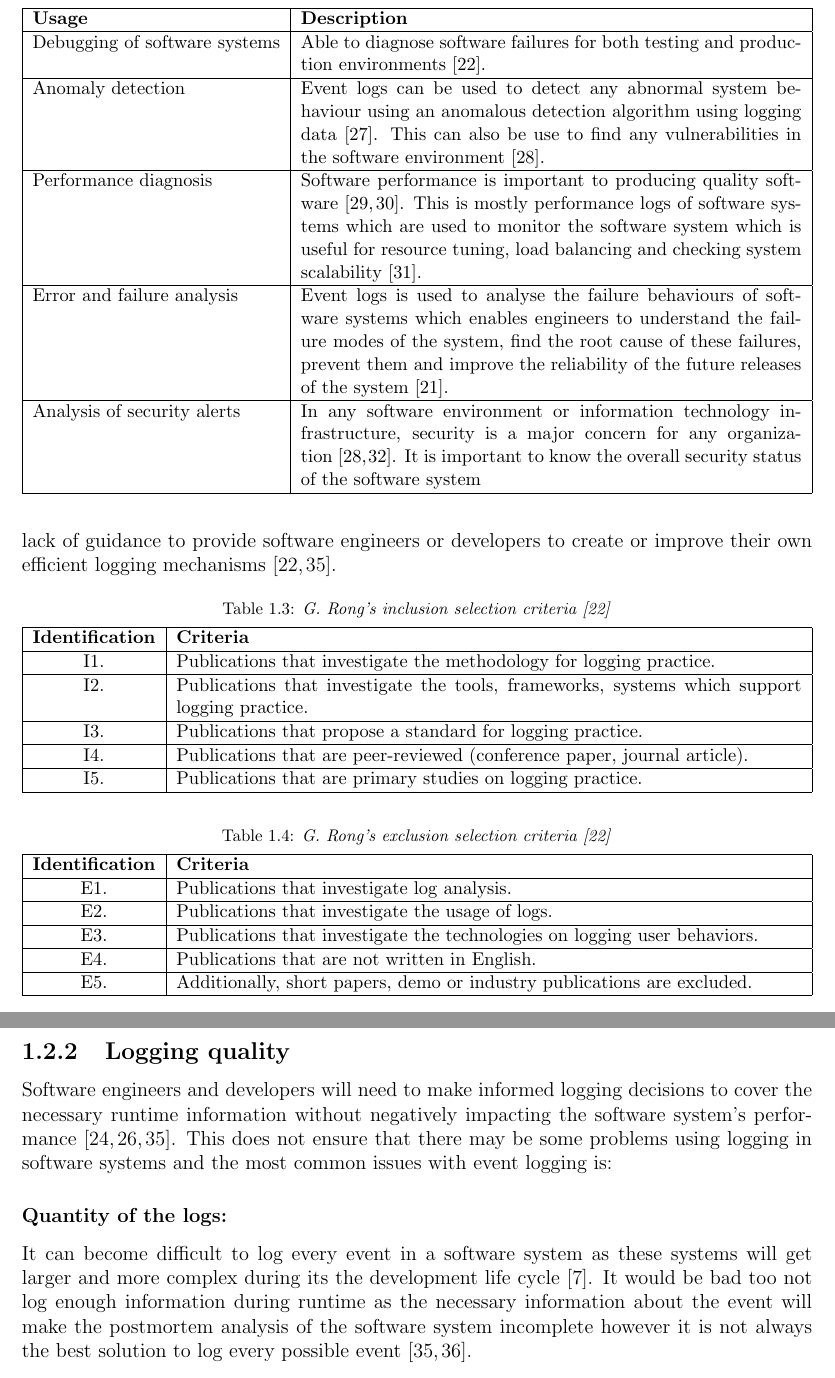
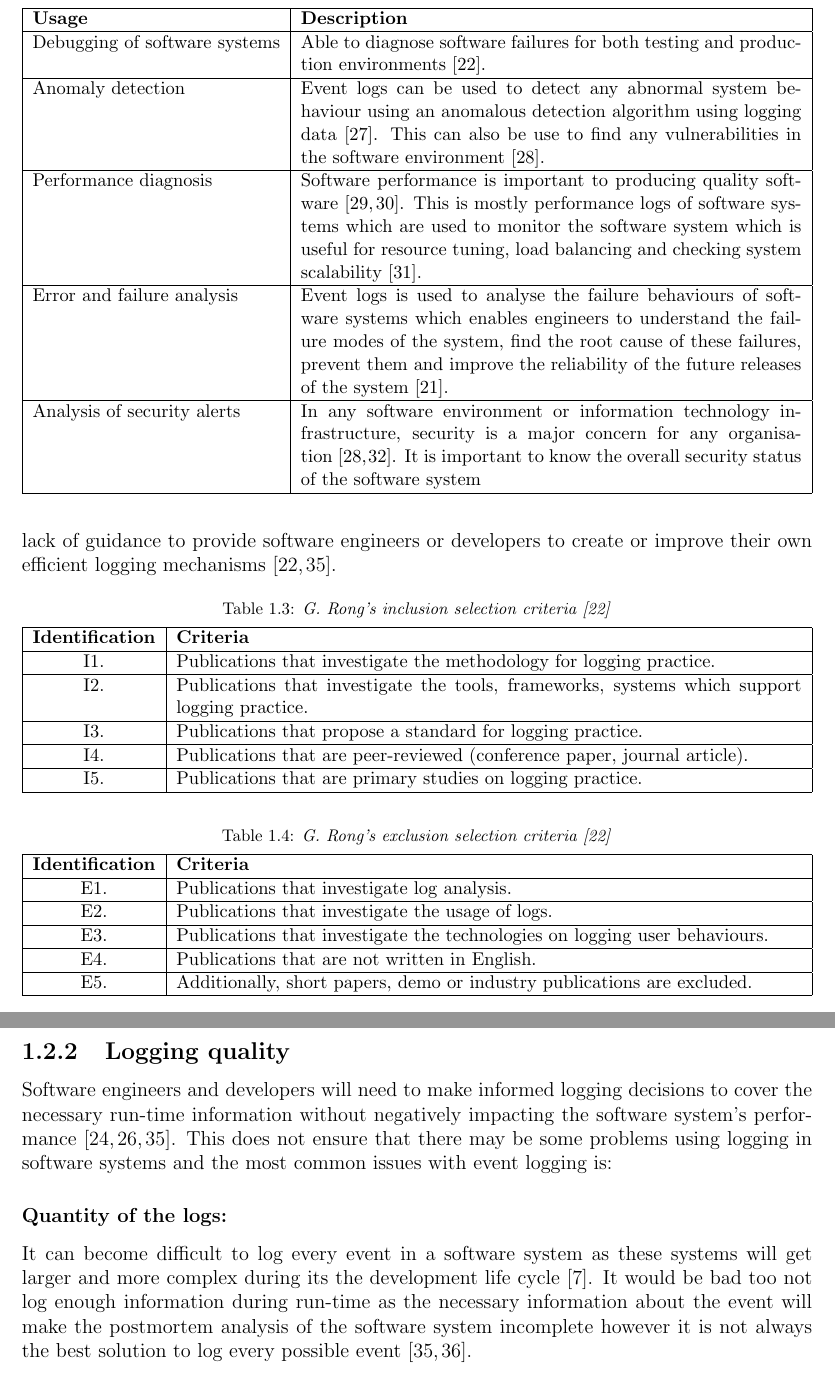
Before and after one commit to CorrieScheepers/Masters, a LaTeX thesis (Document.tex, which reads Chapters/Chapter1.tex): two parts of pages 14 and 15 of 28, joined at a grey line, cut so that both start at the same text. Compiled offline with pdfLaTeX.

Commit message:
Updates from Overleaf

```diff
--- a/Chapters/Chapter1.tex
+++ b/Chapters/Chapter1.tex
@@ -112,7 +112,7 @@ In \Cref{section:background} software maintenance can make use of event logs to
 		\hline Anomaly detection & Event logs can be used to detect any abnormal system behaviour using an anomalous detection algorithm using logging data \cite{Gurumdimma2016}.  This can also be use to find any vulnerabilities in the software environment \cite{Dwyer2013}. \\
 		\hline Performance diagnosis & Software performance is important to producing quality software \cite{EvangelinGeetha2007,Baccanico2014}. This is mostly performance logs of software systems which are used to monitor the software system which is useful for resource tuning, load balancing and checking system scalability \cite{Song2017}. \\
 		\hline Error and failure analysis & Event logs is used to analyse the failure behaviours of software systems which enables engineers to understand the failure modes of the system, find the root cause of these failures, prevent them and improve the reliability of the future releases of the system \cite{Cinque2013}.\\
-		\hline Analysis of security alerts & In any software environment or information technology infrastructure, security is a major concern for any organization \cite{Pathan2014, Dwyer2013}. It is important to know the overall security status of the software system \\
+		\hline Analysis of security alerts & In any software environment or information technology infrastructure, security is a major concern for any organisation \cite{Pathan2014, Dwyer2013}. It is important to know the overall security status of the software system \\
 		\hline
 	\end{tabularx}
 \end{table}
@@ -149,7 +149,7 @@ Providing a guide for software engineers and developers to implement a suitable
 		\hline \textbf{Identification} & \textbf{Criteria} \\
 		\hline E1. & Publications that investigate log analysis. \\
 		\hline E2. & Publications that investigate the usage of logs. \\
-		\hline E3. & Publications that investigate the technologies on logging user behaviors. \\
+		\hline E3. & Publications that investigate the technologies on logging user behaviours. \\
 		\hline E4. & Publications that are not written in English. \\
 		\hline E5. & Additionally, short papers, demo or industry publications are excluded. \\
 		\hline
@@ -167,10 +167,10 @@ In \Cref{fig:PushblisedPapers} shows the distribution of the 41 published papers
 
 \subsection{Logging quality}
 
-Software engineers and developers will need to make informed logging decisions to cover the necessary runtime information without negatively impacting the software system's performance \cite{Zhu2015,Zhu2019,Kherbouche2017}. This does not ensure that there may be some problems using logging in software systems and the most common issues with event logging is:
+Software engineers and developers will need to make informed logging decisions to cover the necessary run-time information without negatively impacting the software system's performance \cite{Zhu2015,Zhu2019,Kherbouche2017}. This does not ensure that there may be some problems using logging in software systems and the most common issues with event logging is:
 
 \subsubsection{Quantity of the logs:}
-It can become difficult to log every event in a software system as these systems will get larger and more complex during its the development life cycle \cite{Stojanov2017}. It would be bad too not log enough information during runtime as the necessary information about the event will make the postmortem analysis of the software system incomplete however it is not always the best solution to log every possible event \cite{Zhu2015, Jans2012}.
+It can become difficult to log every event in a software system as these systems will get larger and more complex during its the development life cycle \cite{Stojanov2017}. It would be bad too not log enough information during run-time as the necessary information about the event will make the postmortem analysis of the software system incomplete however it is not always the best solution to log every possible event \cite{Zhu2015, Jans2012}.
 
 \subsubsection{Quality of event logs}
 The quantity of the logs are important but there may be unnecessary extra logs that will only take storage space which are not useful for log analysis. The accuracy and consistency of the logs are critical when making reliable decisions based on the identified behaviour of the software system with the historical data that exists in the logs \cite{Stojanov2017,Kherbouche2017}.\par An event log quality model is essential to ensure that the logs will be of high-quality for the data mining process in \Cref{sec:SystemUtilisation}. The data in an event log should be accurate, available and complete to ensure that the correct decisions can be made from the log analysis \cite{Kherbouche2017, VanDerAalst2011}.
```
Also changed, not shown: Chapters/Chapter1.tex (2 more changed lines).
